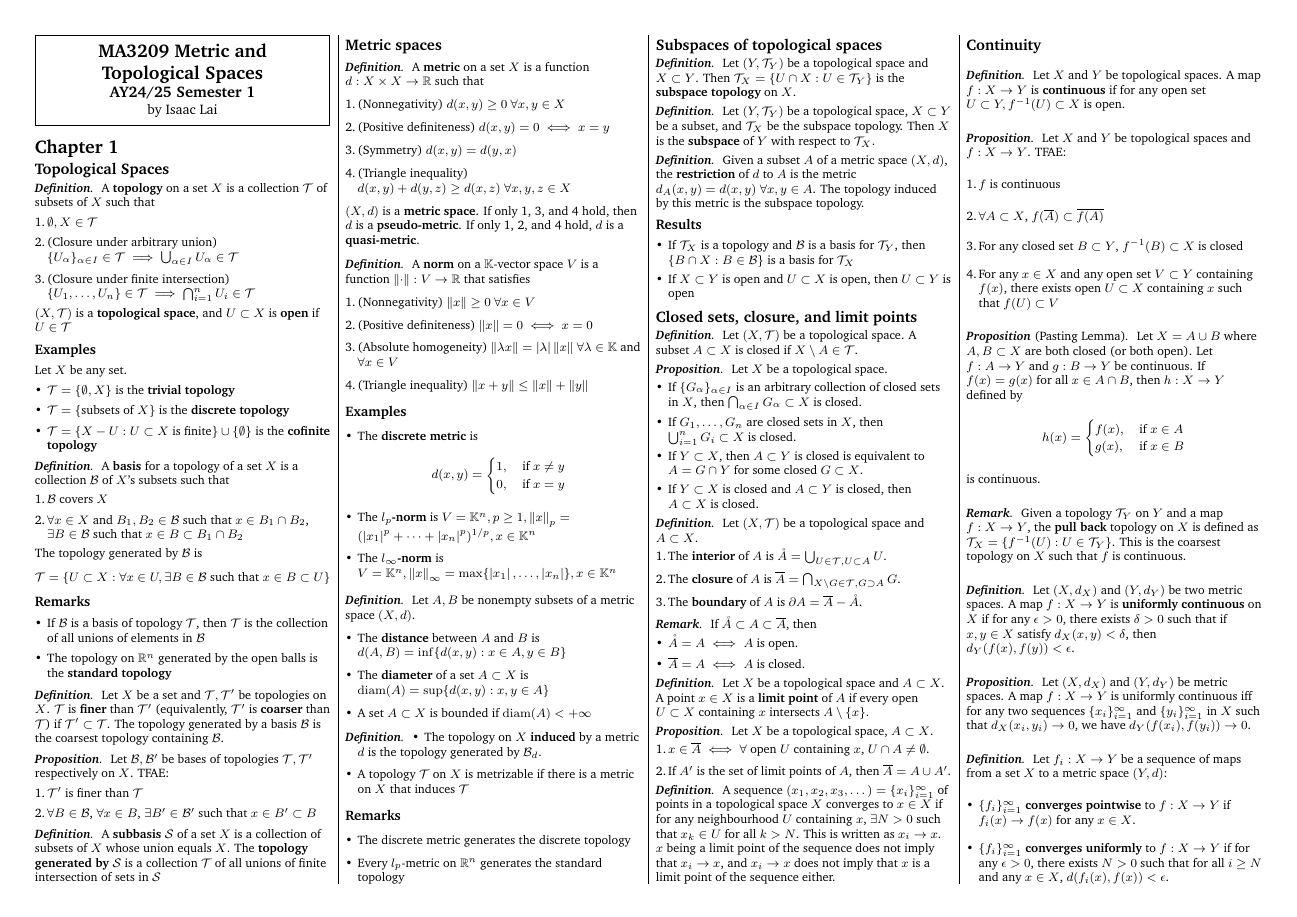
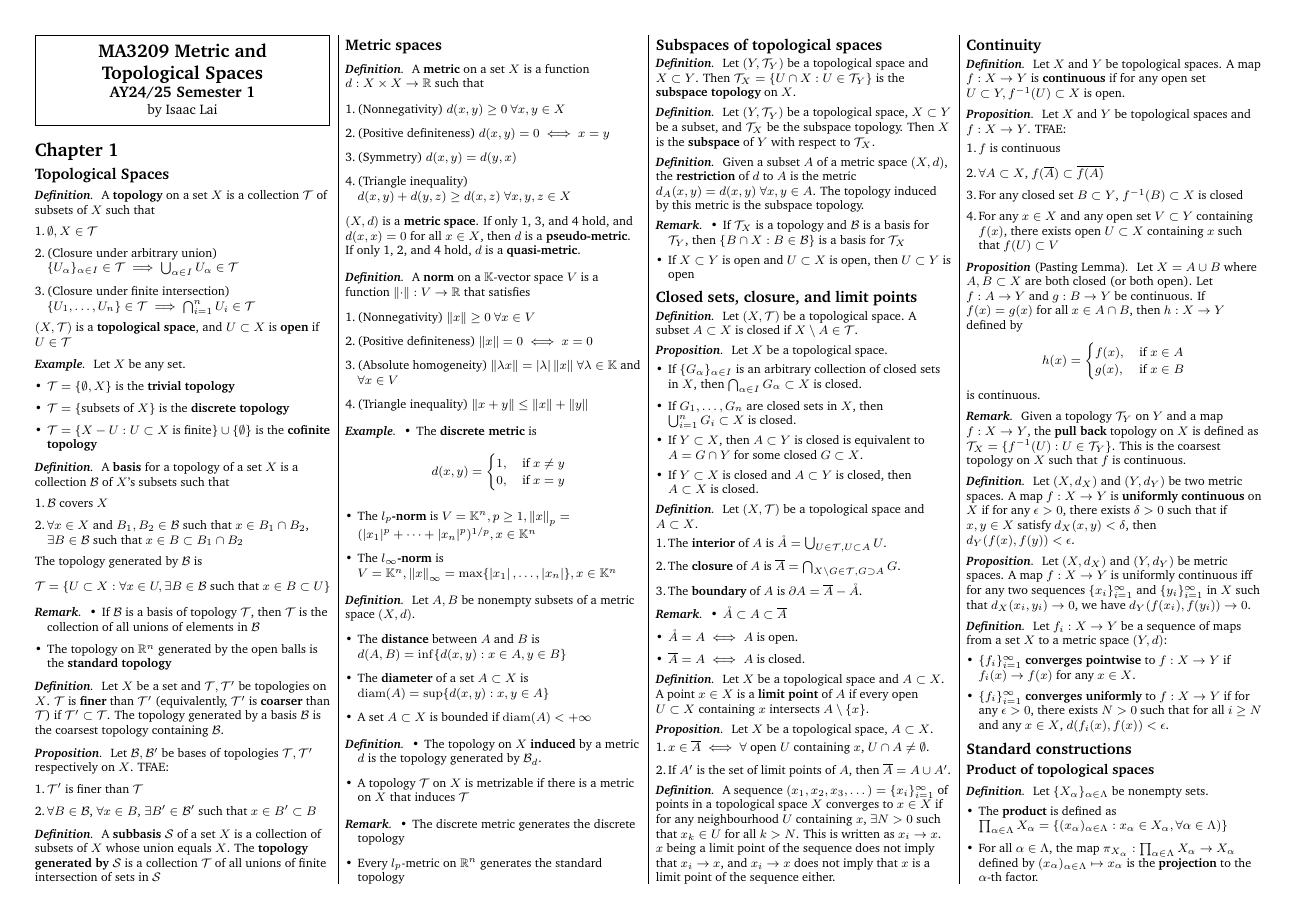
Before and after one commit to isaacyclai/NUS-Resources, a LaTeX document (MA3209/midterm_cheatsheet.tex): page 1 of 2. Compiled offline with pdfLaTeX.

Commit message:
Add files via upload

```diff
--- a/MA3209/midterm_cheatsheet.tex
+++ b/MA3209/midterm_cheatsheet.tex
@@ -79,6 +79,8 @@
 \newtheorem*{lem}{\textbf{Lemma}}
 \newtheorem*{cor}{\textbf{Corollary}}
 \newtheorem*{rem}{\textbf{Remark}}
+%\newtheorem*{rem}{\textbf{Comment}}
+\newtheorem*{eg}{\textbf{Example}}
 
 % -----------------------------------------------------------------------
 \title{MA3209 cheatsheet}
@@ -113,7 +115,7 @@
      \end{enumerate} $(X,\mathcal{T})$ is a \textbf{topological space}, and  $U\subset X$ is \textbf{open}
      if  $U\in\mathcal{T}$
 \end{defn}
-\subsubsection{Examples}
+\begin{eg}
 Let $X$ be any set.
 \begin{itemize}
     \item $\mathcal{T}=\{\emptyset,X\}$ is the \textbf{trivial topology}
@@ -130,12 +133,13 @@ Let $X$ be any set.
      \end{enumerate} The topology generated by $\mathcal{B}$ is
      \[\mathcal{T}=\{U\subset X:\forall x\in U,\exists B\in\mathcal{B}\text{ such that }x\in B\subset U\}\]
 \end{defn}
-\subsubsection{Remarks}
+\begin{rem}
 \begin{itemize}
     \item If $\mathcal{B}$ is a basis of topology  $\mathcal{T}$, then  $\mathcal{T}$ is the collection of
         all unions of elements in  $\mathcal{B}$
     \item The topology on  $\BR^n$ generated by the open balls is the \textbf{standard topology}
 \end{itemize}
+\end{rem}
 \begin{defn}
     Let $X$ be a set and  $\mathcal{T},\mathcal{T}'$ be topologies on  $X$.  $\mathcal{T}$ is
     \textbf{finer} than  $\mathcal{T}'$ (equivalently,  $\mathcal{T}'$ is \textbf{coarser} than
@@ -164,7 +168,8 @@ Let $X$ be any set.
          \item (Positive definiteness)  $d(x,y)=0\iff x=y$
          \item (Symmetry)  $d(x,y)=d(y,x)$
          \item (Triangle inequality)  $d(x,y)+d(y,z)\geq d(x,z)\ \forall x,y,z\in X$
-     \end{enumerate} $(X,d)$ is a \textbf{metric space}. If only 1, 3, and 4 hold, then $d$ is a
+     \end{enumerate} $(X,d)$ is a \textbf{metric space}. If only 1, 3, and 4 hold, and $d(x,x)=0$ for all
+      $x\in X$, then $d$ is a
      \textbf{pseudo-metric}. If only 1, 2, and 4 hold,  $d$ is a \textbf{quasi-metric}.
 \end{defn}
 \begin{defn}
@@ -178,7 +183,7 @@ Let $X$ be any set.
          \item (Triangle inequality)  $\norm{x+y}\leq\norm{x}+\norm{y}$
     \end{enumerate}
 \end{defn}
-\subsubsection{Examples}
+\begin{eg}
 \begin{itemize}
     \item The \textbf{discrete metric} is
         \begin{align*}
@@ -208,11 +214,12 @@ Let $X$ be any set.
             $\mathcal{T}$
     \end{itemize}
 \end{defn}
-\subsubsection{Remarks}
+\begin{rem}
 \begin{itemize}
     \item The discrete metric generates the discrete topology
     \item Every $l_p$-metric on  $\BR^n$ generates the standard topology
 \end{itemize}
+\end{rem}
 \subsection{Subspaces of topological spaces}
 \begin{defn}
     Let $(Y,\mathcal{T}_Y)$ be a topological space and $X\subset Y$. Then  $\mathcal{T}_X=\{U\cap
@@ -226,12 +233,13 @@ Let $X$ be any set.
     Given a subset $A$ of a metric space  $(X,d)$, the \textbf{restriction} of  $d$ to  $A$ is the metric
      $d_A(x,y)=d(x,y)\ \forall x,y\in A$. The topology induced by this metric is the subspace topology.
 \end{defn}
-\subsubsection{Results}
+\begin{rem}
 \begin{itemize}
     \item If $\mathcal{T}_X$ is a topology and  $\mathcal{B}$ is a basis for  $\mathcal{T}_Y$, then
         $\{B\cap X:B\in\mathcal{B}\}$ is a basis for  $\mathcal{T}_X$
     \item If  $X\subset Y$ is open and  $U\subset X$ is open, then  $U\subset Y$ is open
 \end{itemize}
+\end{rem}
 \subsection{Closed sets, closure, and limit points}
 \begin{defn}
     Let $(X,\mathcal{T})$ be a topological space. A subset  $A\subset X$ is closed if  $X\setminus
@@ -258,8 +266,8 @@ Let $X$ be any set.
     \end{enumerate}
 \end{defn}
 \begin{rem}
-    If $\mathring{A}\subset A\subset\overline{A}$, then
      \begin{itemize}
+         \item $\mathring{A}\subset A\subset\overline{A}$
          \item $\mathring{A}=A\iff A$ is open.
          \item  $\overline{A}=A\iff A$ is closed.
     \end{itemize}
```
Also changed, not shown: MA3209/midterm_cheatsheet.pdf, MA3209/midterm_cheatsheet.tex (8 more changed lines).
